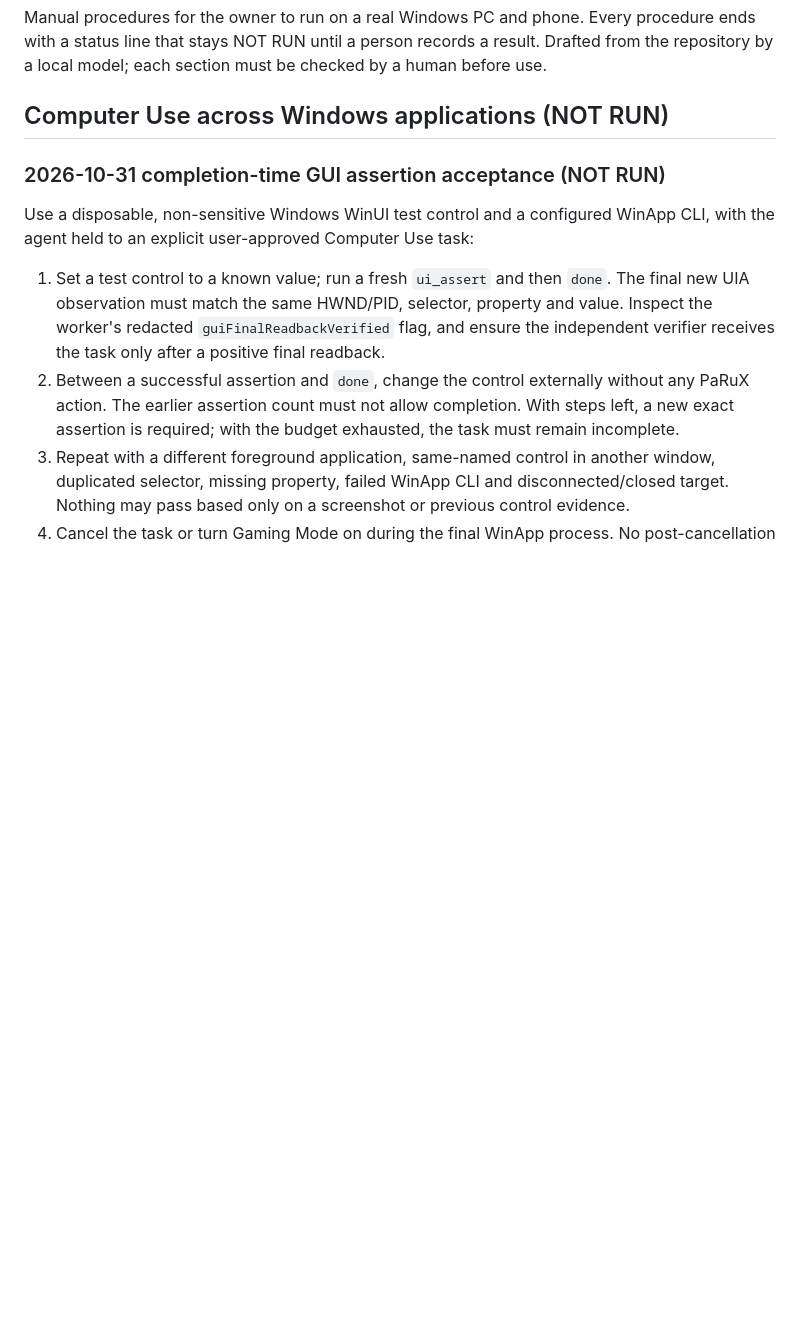
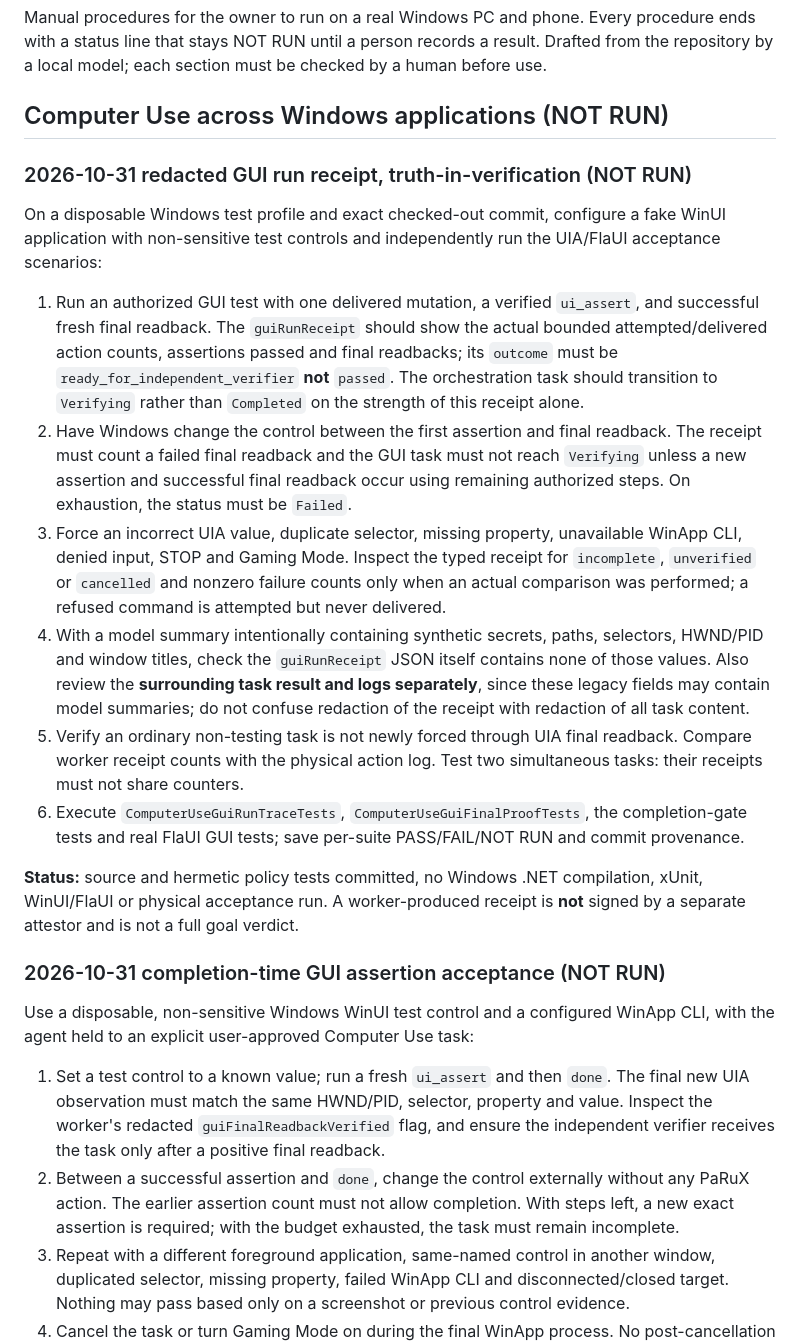
Before and after one commit to Ruba94-cyber/RBG-PaRuX-AI-Studio, a Markdown page: docs/validation/PHYSICAL_PC_ACCEPTANCE.md, the part around the change. GitHub-like rendering; blank space fills up the shorter version.

Commit message:
docs(validation): define physical acceptance criteria for redacted GUI run receipts

```diff
--- a/docs/validation/PHYSICAL_PC_ACCEPTANCE.md
+++ b/docs/validation/PHYSICAL_PC_ACCEPTANCE.md
@@ -3,6 +3,21 @@
 Manual procedures for the owner to run on a real Windows PC and phone. Every procedure ends with a status line that stays NOT RUN until a person records a result. Drafted from the repository by a local model; each section must be checked by a human before use.
 
 ## Computer Use across Windows applications (NOT RUN)
+
+### 2026-10-31 redacted GUI run receipt, truth-in-verification (NOT RUN)
+
+On a disposable Windows test profile and exact checked-out commit, configure a fake WinUI application with non-sensitive test controls and independently run the UIA/FlaUI acceptance scenarios:
+
+1. Run an authorized GUI test with one delivered mutation, a verified `ui_assert`, and successful fresh final readback. The `guiRunReceipt` should show the actual bounded attempted/delivered action counts, assertions passed and final readbacks; its `outcome` must be `ready_for_independent_verifier` **not** `passed`. The orchestration task should transition to `Verifying` rather than `Completed` on the strength of this receipt alone.
+2. Have Windows change the control between the first assertion and final readback. The receipt must count a failed final readback and the GUI task must not reach `Verifying` unless a new assertion and successful final readback occur using remaining authorized steps. On exhaustion, the status must be `Failed`.
+3. Force an incorrect UIA value, duplicate selector, missing property, unavailable WinApp CLI, denied input, STOP and Gaming Mode. Inspect the typed receipt for `incomplete`, `unverified` or `cancelled` and nonzero failure counts only when an actual comparison was performed; a refused command is attempted but never delivered.
+4. With a model summary intentionally containing synthetic secrets, paths, selectors, HWND/PID and window titles, check the `guiRunReceipt` JSON itself contains none of those values. Also review the **surrounding task result and logs separately**, since these legacy fields may contain model summaries; do not confuse redaction of the receipt with redaction of all task content.
+5. Verify an ordinary non-testing task is not newly forced through UIA final readback. Compare worker receipt counts with the physical action log. Test two simultaneous tasks: their receipts must not share counters.
+6. Execute `ComputerUseGuiRunTraceTests`, `ComputerUseGuiFinalProofTests`, the completion-gate tests and real FlaUI GUI tests; save per-suite PASS/FAIL/NOT RUN and commit provenance.
+
+**Status:** source and hermetic policy tests committed, no Windows .NET compilation, xUnit, WinUI/FlaUI or physical acceptance run. A worker-produced receipt is **not** signed by a separate attestor and is not a full goal verdict.
+
+
 
 ### 2026-10-31 completion-time GUI assertion acceptance (NOT RUN)
 
```
